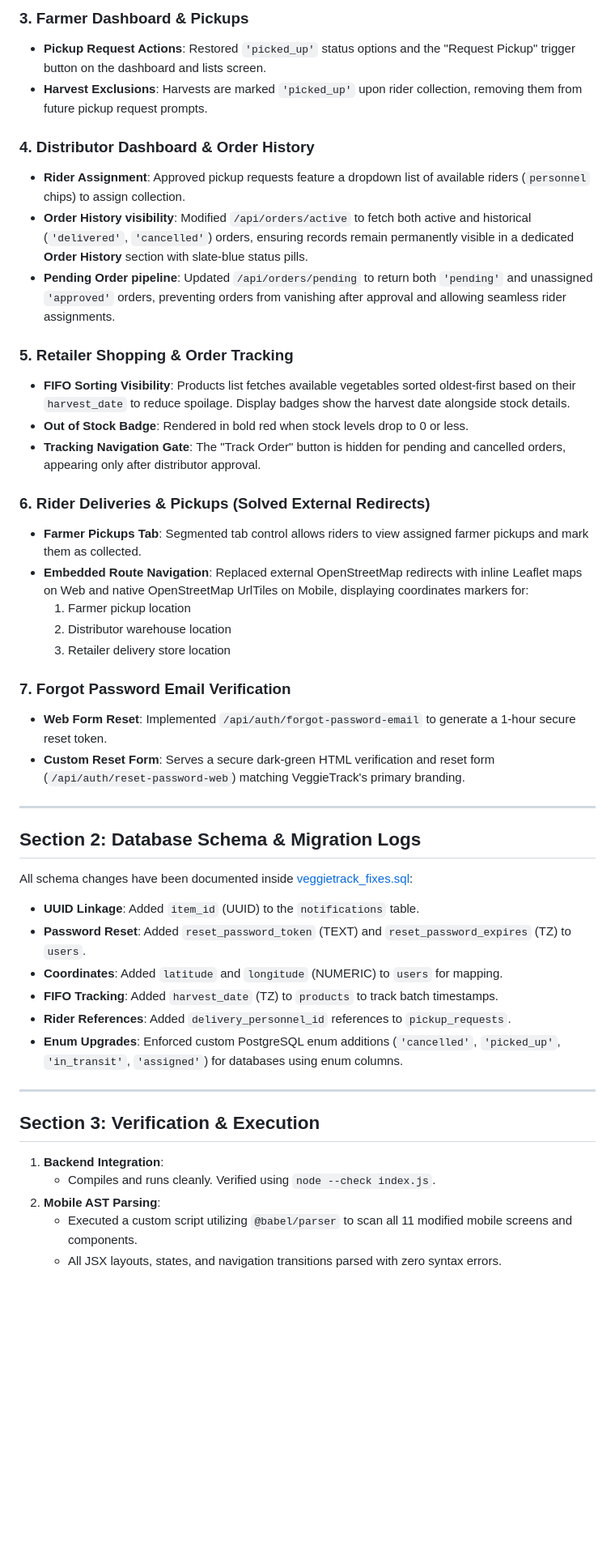
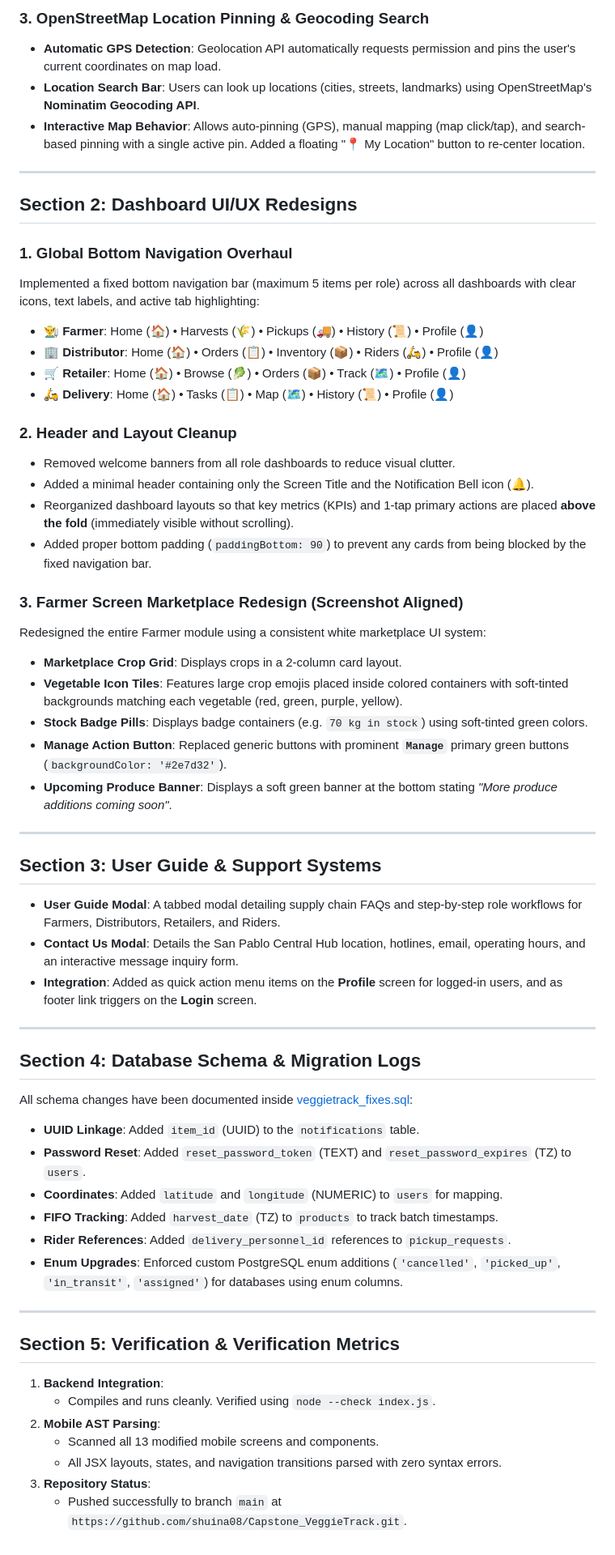
Before and after one commit to veggietracksystem-cmd/Capstone_Veggietrack, a Markdown page: STATUS_REPORT.md, the part around one of its changes. Shown at 81% size. Rendered like a GitHub page; blank space fills up the shorter version.

Commit message:
docs: Update STATUS_REPORT.md with all dashboard redesigns and mapping improvements

```diff
--- a/STATUS_REPORT.md
+++ b/STATUS_REPORT.md
@@ -33,47 +34,62 @@ A multi-role vegetable supply-chain web/mobile application connecting four roles
 
-### 3. Farmer Dashboard & Pickups
-- **Pickup Request Actions**: Restored `'picked_up'` status options and the "Request Pickup" trigger button on the dashboard and lists screen.
-- **Harvest Exclusions**: Harvests are marked `'picked_up'` upon rider collection, removing them from future pickup request prompts.
-
-### 4. Distributor Dashboard & Order History
-- **Rider Assignment**: Approved pickup requests feature a dropdown list of available riders (`personnel` chips) to assign collection.
-- **Order History visibility**: Modified `/api/orders/active` to fetch both active and historical (`'delivered'`, `'cancelled'`) orders, ensuring records remain permanently visible in a dedicated **Order History** section with slate-blue status pills.
-- **Pending Order pipeline**: Updated `/api/orders/pending` to return both `'pending'` and unassigned `'approved'` orders, preventing orders from vanishing after approval and allowing seamless rider assignments.
-
-### 5. Retailer Shopping & Order Tracking
-- **FIFO Sorting Visibility**: Products list fetches available vegetables sorted oldest-first based on their `harvest_date` to reduce spoilage. Display badges show the harvest date alongside stock details.
-- **Out of Stock Badge**: Rendered in bold red when stock levels drop to 0 or less.
-- **Tracking Navigation Gate**: The "Track Order" button is hidden for pending and cancelled orders, appearing only after distributor approval.
-
-### 6. Rider Deliveries & Pickups (Solved External Redirects)
-- **Farmer Pickups Tab**: Segmented tab control allows riders to view assigned farmer pickups and mark them as collected.
-- **Embedded Route Navigation**: Replaced external OpenStreetMap redirects with inline Leaflet maps on Web and native OpenStreetMap UrlTiles on Mobile, displaying coordinates markers for:
-  1. Farmer pickup location
-  2. Distributor warehouse location
-  3. Retailer delivery store location
-
-### 7. Forgot Password Email Verification
-- **Web Form Reset**: Implemented `/api/auth/forgot-password-email` to generate a 1-hour secure reset token.
-- **Custom Reset Form**: Serves a secure dark-green HTML verification and reset form (`/api/auth/reset-password-web`) matching VeggieTrack's primary branding.
+### 3. OpenStreetMap Location Pinning & Geocoding Search
+* **Automatic GPS Detection**: Geolocation API automatically requests permission and pins the user's current coordinates on map load.
+* **Location Search Bar**: Users can look up locations (cities, streets, landmarks) using OpenStreetMap's **Nominatim Geocoding API**.
+* **Interactive Map Behavior**: Allows auto-pinning (GPS), manual mapping (map click/tap), and search-based pinning with a single active pin. Added a floating "📍 My Location" button to re-center location.
 
 ---
 
-## Section 2: Database Schema & Migration Logs
+## Section 2: Dashboard UI/UX Redesigns
 
-All schema changes have been documented inside [veggietrack_fixes.sql](file:///c:/Users/User%201/Desktop/capstone%20project/Capstone_VeggieTrack/backend/sql/veggietrack_fixes.sql):
-- **UUID Linkage**: Added `item_id` (UUID) to the `notifications` table.
-- **Password Reset**: Added `reset_password_token` (TEXT) and `reset_password_expires` (TZ) to `users`.
-- **Coordinates**: Added `latitude` and `longitude` (NUMERIC) to `users` for mapping.
-- **FIFO Tracking**: Added `harvest_date` (TZ) to `products` to track batch timestamps.
-- **Rider References**: Added `delivery_personnel_id` references to `pickup_requests`.
-- **Enum Upgrades**: Enforced custom PostgreSQL enum additions (`'cancelled'`, `'picked_up'`, `'in_transit'`, `'assigned'`) for databases using enum columns.
+### 1. Global Bottom Navigation Overhaul
+Implemented a fixed bottom navigation bar (maximum 5 items per role) across all dashboards with clear icons, text labels, and active tab highlighting:
+* **👨‍🌾 Farmer**: Home (🏠) • Harvests (🌾) • Pickups (🚚) • History (📜) • Profile (👤)
+* **🏢 Distributor**: Home (🏠) • Orders (📋) • Inventory (📦) • Riders (🛵) • Profile (👤)
+* **🛒 Retailer**: Home (🏠) • Browse (🥬) • Orders (📦) • Track (🗺️) • Profile (👤)
+* **🛵 Delivery**: Home (🏠) • Tasks (📋) • Map (🗺️) • History (📜) • Profile (👤)
+
+### 2. Header and Layout Cleanup
+* Removed welcome banners from all role dashboards to reduce visual clutter.
+* Added a minimal header containing only the Screen Title and the Notification Bell icon (🔔).
+* Reorganized dashboard layouts so that key metrics (KPIs) and 1-tap primary actions are placed **above the fold** (immediately visible without scrolling).
+* Added proper bottom padding (`paddingBottom: 90`) to prevent any cards from being blocked by the fixed navigation bar.
+
+### 3. Farmer Screen Marketplace Redesign (Screenshot Aligned)
+Redesigned the entire Farmer module using a consistent white marketplace UI system:
+* **Marketplace Crop Grid**: Displays crops in a 2-column card layout.
+* **Vegetable Icon Tiles**: Features large crop emojis placed inside colored containers with soft-tinted backgrounds matching each vegetable (red, green, purple, yellow).
+* **Stock Badge Pills**: Displays badge containers (e.g. `70 kg in stock`) using soft-tinted green colors.
+* **Manage Action Button**: Replaced generic buttons with prominent **`Manage`** primary green buttons (`backgroundColor: '#2e7d32'`).
+* **Upcoming Produce Banner**: Displays a soft green banner at the bottom stating *"More produce additions coming soon"*.
 
 ---
 
-## Section 3: Verification & Execution
+## Section 3: User Guide & Support Systems
+
+* **User Guide Modal**: A tabbed modal detailing supply chain FAQs and step-by-step role workflows for Farmers, Distributors, Retailers, and Riders.
+* **Contact Us Modal**: Details the San Pablo Central Hub location, hotlines, email, operating hours, and an interactive message inquiry form.
+* **Integration**: Added as quick action menu items on the **Profile** screen for logged-in users, and as footer link triggers on the **Login** screen.
+
+---
+
+## Section 4: Database Schema & Migration Logs
+
+All schema changes have been documented inside [veggietrack_fixes.sql](file:///c:/Users/User%201/Desktop/capstone%20project/Capstone_VeggieTrack/backend/sql/veggietrack_fixes.sql):
+* **UUID Linkage**: Added `item_id` (UUID) to the `notifications` table.
+* **Password Reset**: Added `reset_password_token` (TEXT) and `reset_password_expires` (TZ) to `users`.
+* **Coordinates**: Added `latitude` and `longitude` (NUMERIC) to `users` for mapping.
+* **FIFO Tracking**: Added `harvest_date` (TZ) to `products` to track batch timestamps.
+* **Rider References**: Added `delivery_personnel_id` references to `pickup_requests`.
+* **Enum Upgrades**: Enforced custom PostgreSQL enum additions (`'cancelled'`, `'picked_up'`, `'in_transit'`, `'assigned'`) for databases using enum columns.
+
+---
+
+## Section 5: Verification & Verification Metrics
 
 1. **Backend Integration**:
    - Compiles and runs cleanly. Verified using `node --check index.js`.
 2. **Mobile AST Parsing**:
-   - Executed a custom script utilizing `@babel/parser` to scan all 11 modified mobile screens and components.
+   - Scanned all 13 modified mobile screens and components.
    - All JSX layouts, states, and navigation transitions parsed with zero syntax errors.
+3. **Repository Status**:
+   - Pushed successfully to branch `main` at `https://github.com/shuina08/Capstone_VeggieTrack.git`.
```
Also changed, not shown: other parts of STATUS_REPORT.md (+17 -16 lines).
